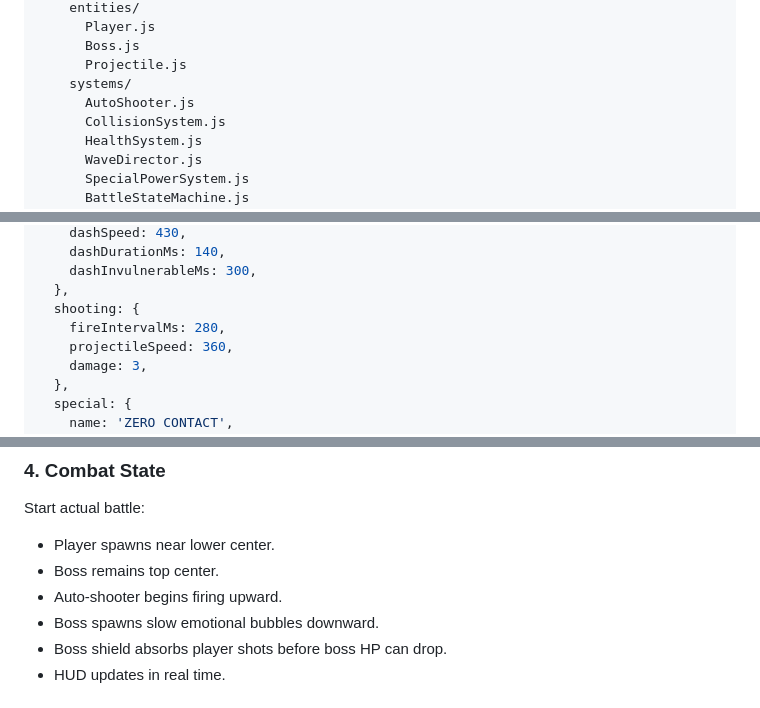
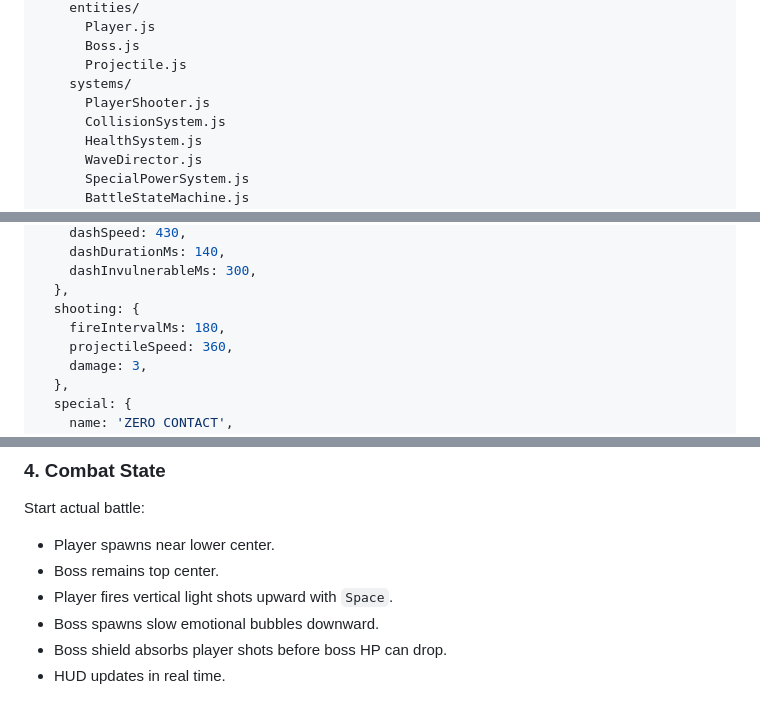
Before and after one commit to eyrereverie/killmyex, a Markdown page: plans/level_1.md, 3 parts joined by grey strips. GitHub-like rendering.

```diff
--- a/plans/level_1.md
+++ b/plans/level_1.md
@@ -116,7 +118,7 @@ src/
       Boss.js
       Projectile.js
     systems/
-      AutoShooter.js
+      PlayerShooter.js
       CollisionSystem.js
       HealthSystem.js
       WaveDirector.js
@@ -154,7 +156,7 @@ export const level1Config = {
     dashInvulnerableMs: 300,
   },
   shooting: {
-    fireIntervalMs: 280,
+    fireIntervalMs: 180,
     projectileSpeed: 360,
     damage: 3,
   },
@@ -205,7 +207,7 @@ Start actual battle:
 
 - Player spawns near lower center.
 - Boss remains top center.
-- Auto-shooter begins firing upward.
+- Player fires vertical light shots upward with `Space`.
 - Boss spawns slow emotional bubbles downward.
 - Boss shield absorbs player shots before boss HP can drop.
 - HUD updates in real time.
```
Also changed, not shown: other parts of plans/level_1.md (+27 -12 lines), DESIGN_DOCUMENT.md (+5 -5 lines).
